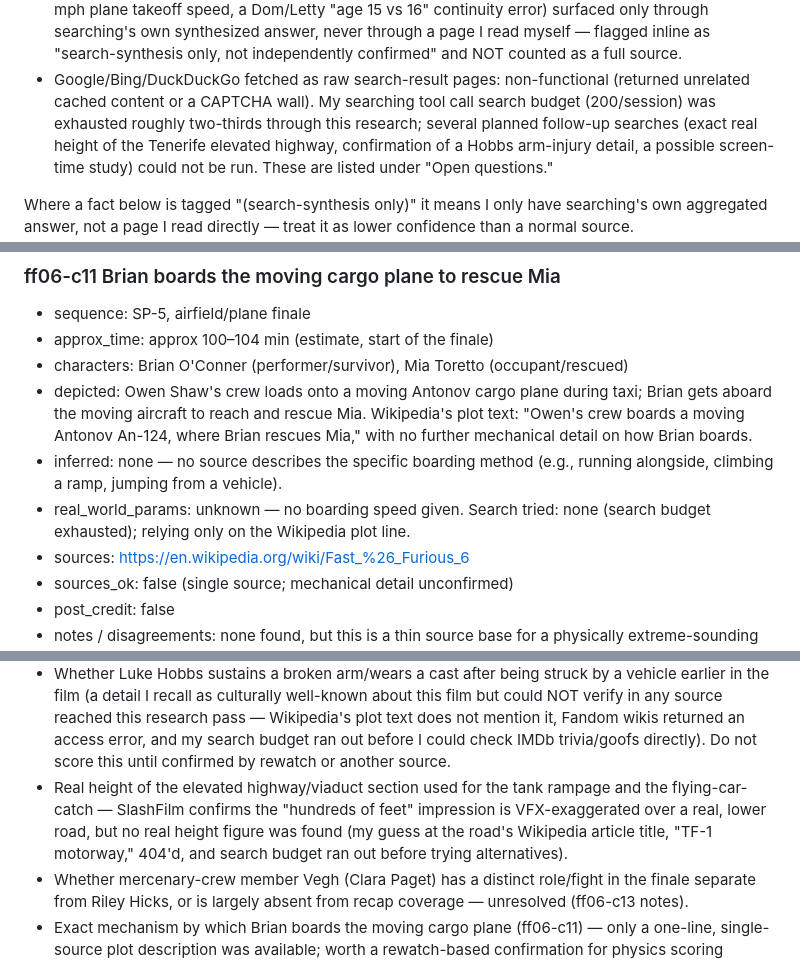
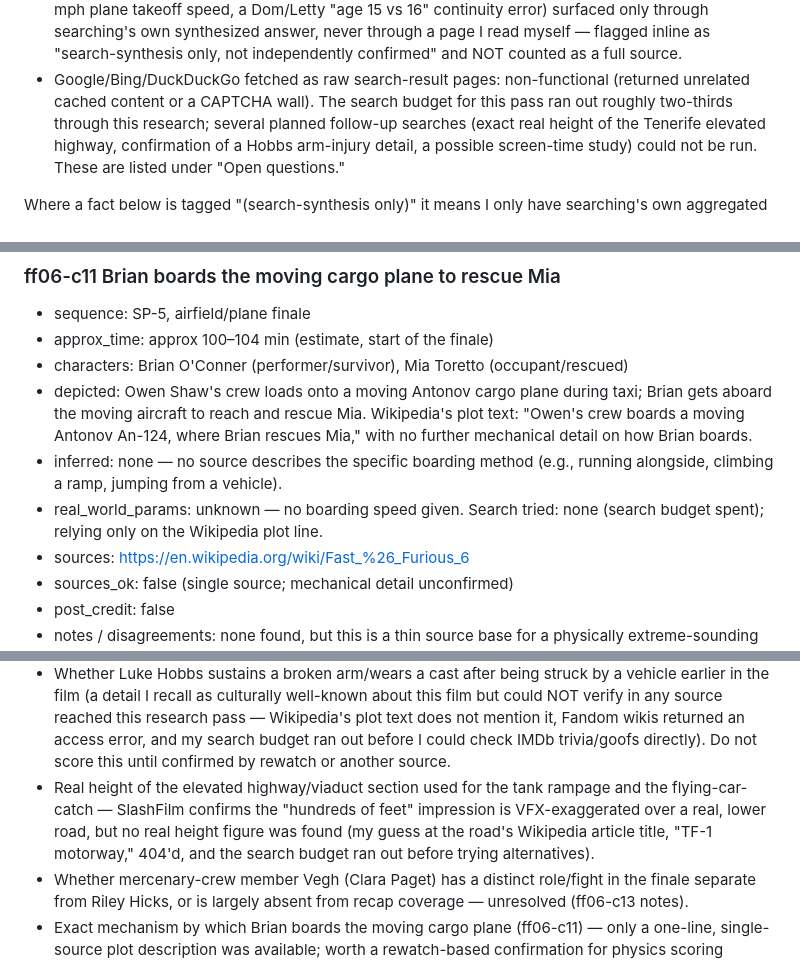
Before and after one commit to tonygwu/fast-furious-magic-index, a Markdown page: research/ff06.md, 3 parts joined by grey strips. GitHub-like rendering.

Commit message:
Finish the research-note wording pass
Co-Authored-By: Claude Opus 5 (1M context) <noreply@anthropic.com>

```diff
--- a/research/ff06.md
+++ b/research/ff06.md
@@ -70,7 +70,7 @@ these count toward "at least 2 sources" only where I could substitute something
   searching's own synthesized answer, never through a page I read myself — flagged inline as
   "search-synthesis only, not independently confirmed" and NOT counted as a full source.
 - Google/Bing/DuckDuckGo fetched as raw search-result pages: non-functional (returned unrelated
-  cached content or a CAPTCHA wall). My searching tool call search budget (200/session) was exhausted
+  cached content or a CAPTCHA wall). The search budget for this pass ran out
   roughly two-thirds through this research; several planned follow-up searches (exact real height
   of the Tenerife elevated highway, confirmation of a Hobbs arm-injury detail, a possible
   screen-time study) could not be run. These are listed under "Open questions."
@@ -210,7 +210,7 @@ aggregated answer, not a page I read directly — treat it as lower confidence t
 - characters: Brian O'Conner (performer/survivor), Mia Toretto (occupant/rescued)
 - depicted: Owen Shaw's crew loads onto a moving Antonov cargo plane during taxi; Brian gets aboard the moving aircraft to reach and rescue Mia. Wikipedia's plot text: "Owen's crew boards a moving Antonov An-124, where Brian rescues Mia," with no further mechanical detail on how Brian boards.
 - inferred: none — no source describes the specific boarding method (e.g., running alongside, climbing a ramp, jumping from a vehicle).
-- real_world_params: unknown — no boarding speed given. Search tried: none (search budget exhausted); relying only on the Wikipedia plot line.
+- real_world_params: unknown — no boarding speed given. Search tried: none (search budget spent); relying only on the Wikipedia plot line.
 - sources: https://en.wikipedia.org/wiki/Fast_%26_Furious_6
 - sources_ok: false (single source; mechanical detail unconfirmed)
 - post_credit: false
@@ -429,7 +429,7 @@ search for one (e.g., "Fast and Furious 6 screen time breakdown by character").
 - Real height of the elevated highway/viaduct section used for the tank rampage and the
   flying-car-catch — SlashFilm confirms the "hundreds of feet" impression is VFX-exaggerated over a
   real, lower road, but no real height figure was found (my guess at the road's Wikipedia article
-  title, "TF-1 motorway," 404'd, and search budget ran out before trying alternatives).
+  title, "TF-1 motorway," 404'd, and the search budget ran out before trying alternatives).
 - Whether mercenary-crew member Vegh (Clara Paget) has a distinct role/fight in the finale separate
   from Riley Hicks, or is largely absent from recap coverage — unresolved (ff06-c13 notes).
 - Exact mechanism by which Brian boards the moving cargo plane (ff06-c11) — only a one-line,
```
Also changed, not shown: research/ff08.md (+1 -1 lines).
